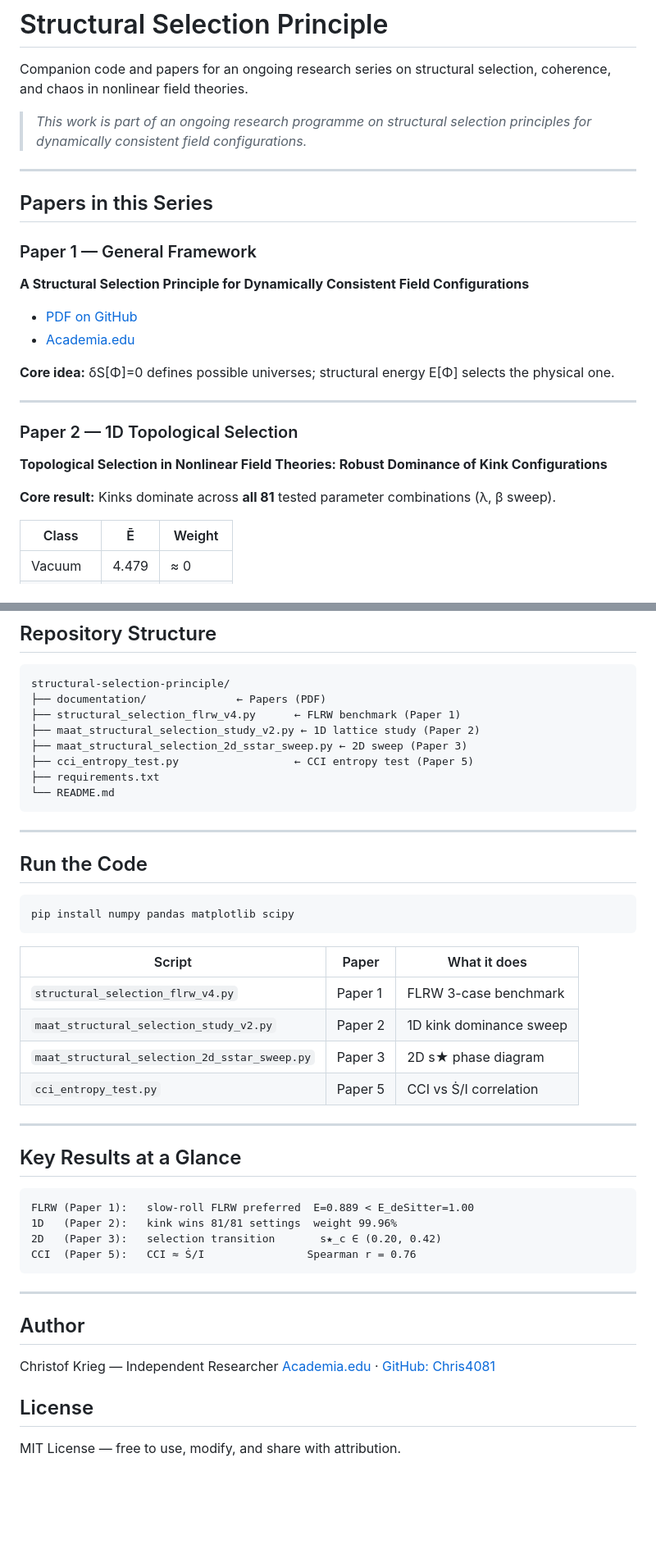
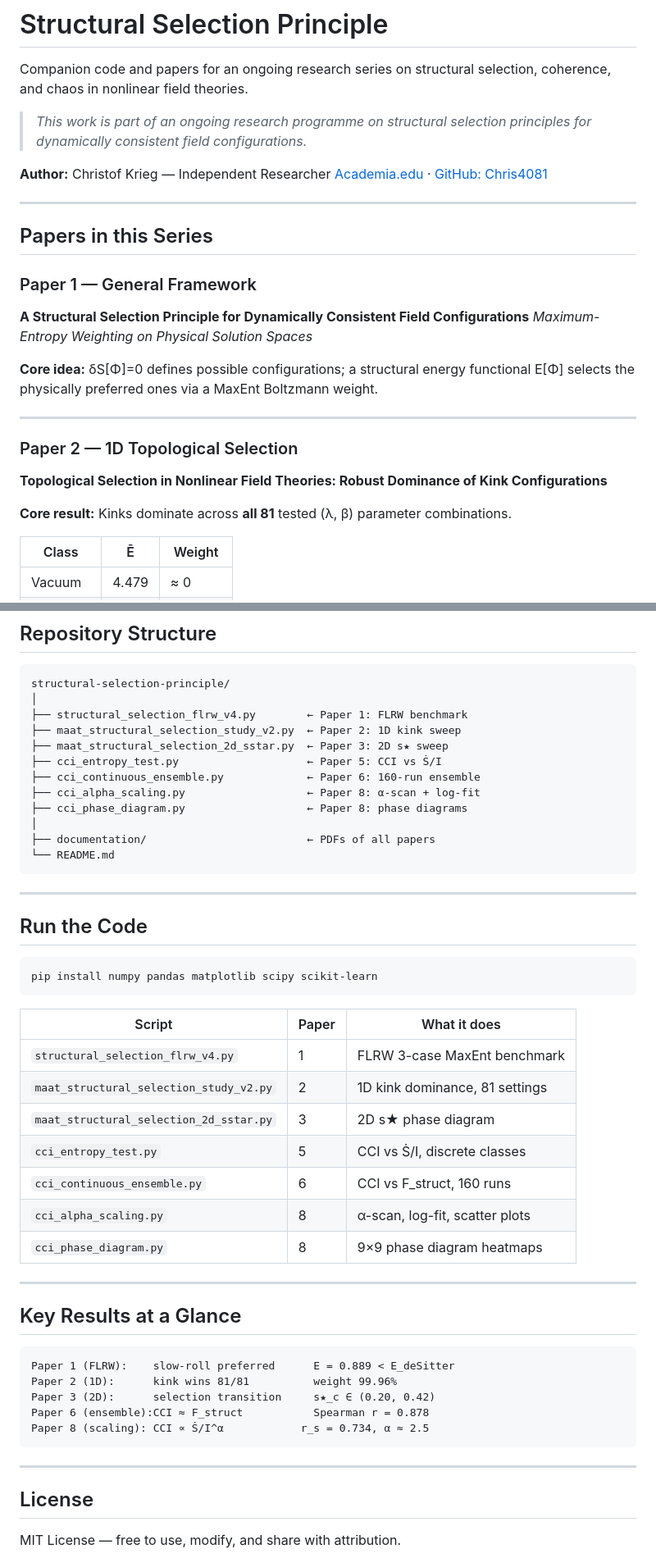
Before and after one commit to Chris4081/structural-selection-principle, a Markdown page: README.md, 2 parts joined by grey strips. Shown at 82% size. Drawn GitHub-style; blank space fills up the shorter version.

Commit message:
Update README with author info and paper details

````diff
--- a/README.md
+++ b/README.md
@@ -6,24 +6,26 @@ structural selection, coherence, and chaos in nonlinear field theories.
 > *This work is part of an ongoing research programme on structural
 > selection principles for dynamically consistent field configurations.*
 
+**Author:** Christof Krieg — Independent Researcher
+[Academia.edu](https://independent.academia.edu/KriegChristof) ·
+[GitHub: Chris4081](https://github.com/Chris4081)
+
 ---
 
 ## Papers in this Series
 
 ### Paper 1 — General Framework
 **A Structural Selection Principle for Dynamically Consistent Field Configurations**
+*Maximum-Entropy Weighting on Physical Solution Spaces*
 
-- [PDF on GitHub](https://github.com/Chris4081/structural-selection-principle/blob/main/documentation/)
-- [Academia.edu](https://independent.academia.edu/KriegChristof)
-
-**Core idea:** δS[Φ]=0 defines possible universes; structural energy E[Φ] selects the physical one.
+**Core idea:** δS[Φ]=0 defines possible configurations; a structural energy functional E[Φ] selects the physically preferred ones via a MaxEnt Boltzmann weight.
 
 ---
 
 ### Paper 2 — 1D Topological Selection
 **Topological Selection in Nonlinear Field Theories: Robust Dominance of Kink Configurations**
 
-**Core result:** Kinks dominate across **all 81** tested parameter combinations (λ, β sweep).
+**Core result:** Kinks dominate across **all 81** tested (λ, β) parameter combinations.
 
 | Class | Ē | Weight |
 |-------|---|--------|
@@ -77,12 +114,16 @@ CCI ≥ τ₂  →  Chaotic  (instability-dominated)
 
 ```
 structural-selection-principle/
-├── documentation/              ← Papers (PDF)
-├── structural_selection_flrw_v4.py      ← FLRW benchmark (Paper 1)
-├── maat_structural_selection_study_v2.py ← 1D lattice study (Paper 2)
-├── maat_structural_selection_2d_sstar_sweep.py ← 2D sweep (Paper 3)
-├── cci_entropy_test.py                  ← CCI entropy test (Paper 5)
-├── requirements.txt
+│
+├── structural_selection_flrw_v4.py        ← Paper 1: FLRW benchmark
+├── maat_structural_selection_study_v2.py  ← Paper 2: 1D kink sweep
+├── maat_structural_selection_2d_sstar.py  ← Paper 3: 2D s★ sweep
+├── cci_entropy_test.py                    ← Paper 5: CCI vs Ṡ/I
+├── cci_continuous_ensemble.py             ← Paper 6: 160-run ensemble
+├── cci_alpha_scaling.py                   ← Paper 8: α-scan + log-fit
+├── cci_phase_diagram.py                   ← Paper 8: phase diagrams
+│
+├── documentation/                         ← PDFs of all papers
 └── README.md
 ```
 
@@ -91,35 +132,33 @@ structural-selection-principle/
 ## Run the Code
 
 ```bash
-pip install numpy pandas matplotlib scipy
+pip install numpy pandas matplotlib scipy scikit-learn
 ```
 
 | Script | Paper | What it does |
 |--------|-------|-------------|
-| `structural_selection_flrw_v4.py` | Paper 1 | FLRW 3-case benchmark |
-| `maat_structural_selection_study_v2.py` | Paper 2 | 1D kink dominance sweep |
-| `maat_structural_selection_2d_sstar_sweep.py` | Paper 3 | 2D s★ phase diagram |
-| `cci_entropy_test.py` | Paper 5 | CCI vs Ṡ/I correlation |
+| `structural_selection_flrw_v4.py` | 1 | FLRW 3-case MaxEnt benchmark |
+| `maat_structural_selection_study_v2.py` | 2 | 1D kink dominance, 81 settings |
+| `maat_structural_selection_2d_sstar.py` | 3 | 2D s★ phase diagram |
+| `cci_entropy_test.py` | 5 | CCI vs Ṡ/I, discrete classes |
+| `cci_continuous_ensemble.py` | 6 | CCI vs F_struct, 160 runs |
+| `cci_alpha_scaling.py` | 8 | α-scan, log-fit, scatter plots |
+| `cci_phase_diagram.py` | 8 | 9×9 phase diagram heatmaps |
 
 ---
 
 ## Key Results at a Glance
 
 ```
-FLRW (Paper 1):   slow-roll FLRW preferred  E=0.889 < E_deSitter=1.00
-1D   (Paper 2):   kink wins 81/81 settings  weight 99.96%
-2D   (Paper 3):   selection transition       s★_c ∈ (0.20, 0.42)
-CCI  (Paper 5):   CCI ≈ Ṡ/I                Spearman r = 0.76
+Paper 1 (FLRW):    slow-roll preferred      E = 0.889 < E_deSitter
+Paper 2 (1D):      kink wins 81/81          weight 99.96%
+Paper 3 (2D):      selection transition     s★_c ∈ (0.20, 0.42)
+Paper 6 (ensemble):CCI ≈ F_struct           Spearman r = 0.878
+Paper 8 (scaling): CCI ∝ Ṡ/I^α            r_s = 0.734, α ≈ 2.5
 ```
 
 ---
 
-## Author
-
-Christof Krieg — Independent Researcher
-[Academia.edu](https://independent.academia.edu/KriegChristof) ·
-[GitHub: Chris4081](https://github.com/Chris4081)
-
 ## License
 
 MIT License — free to use, modify, and share with attribution.
````
Also changed, not shown: other parts of README.md (+41 -6 lines).
